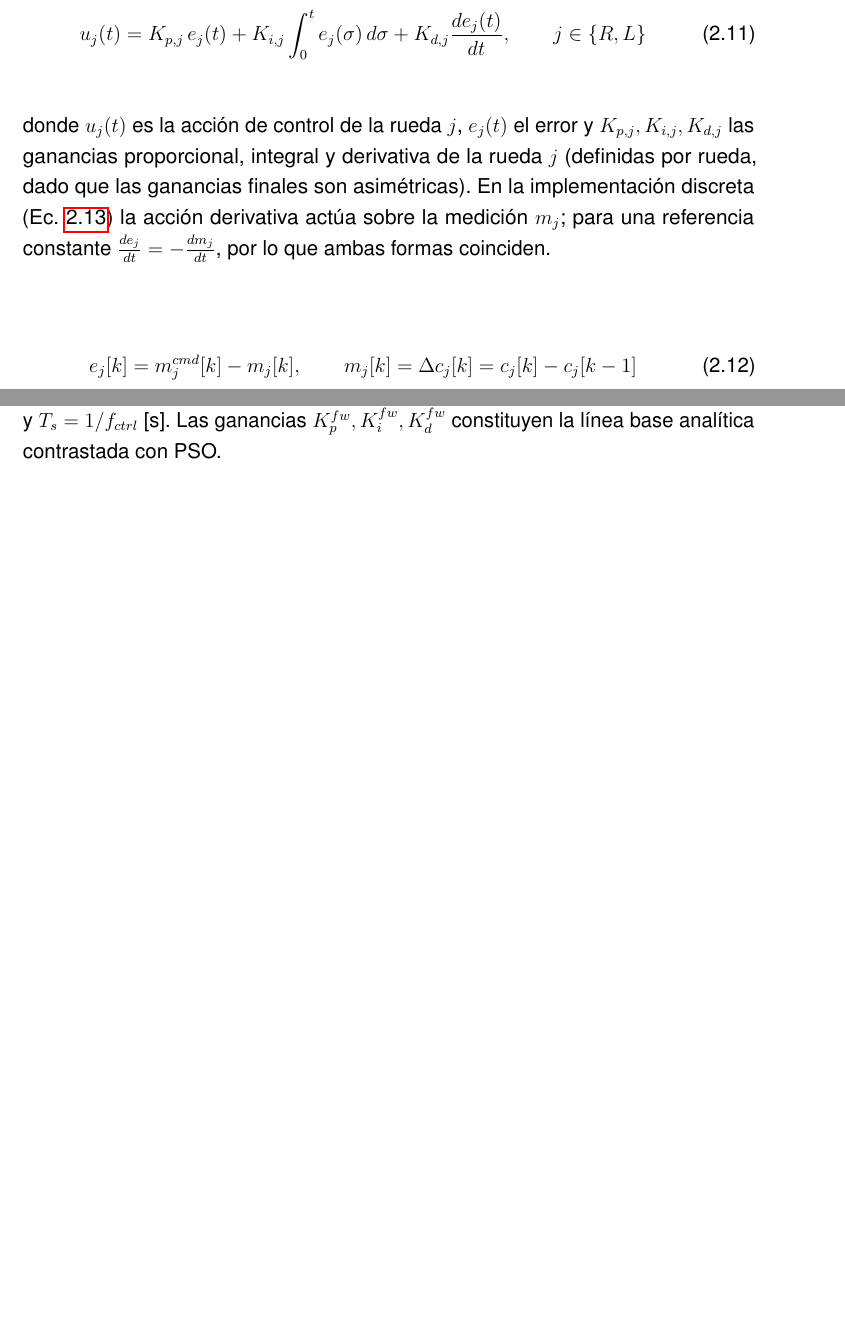
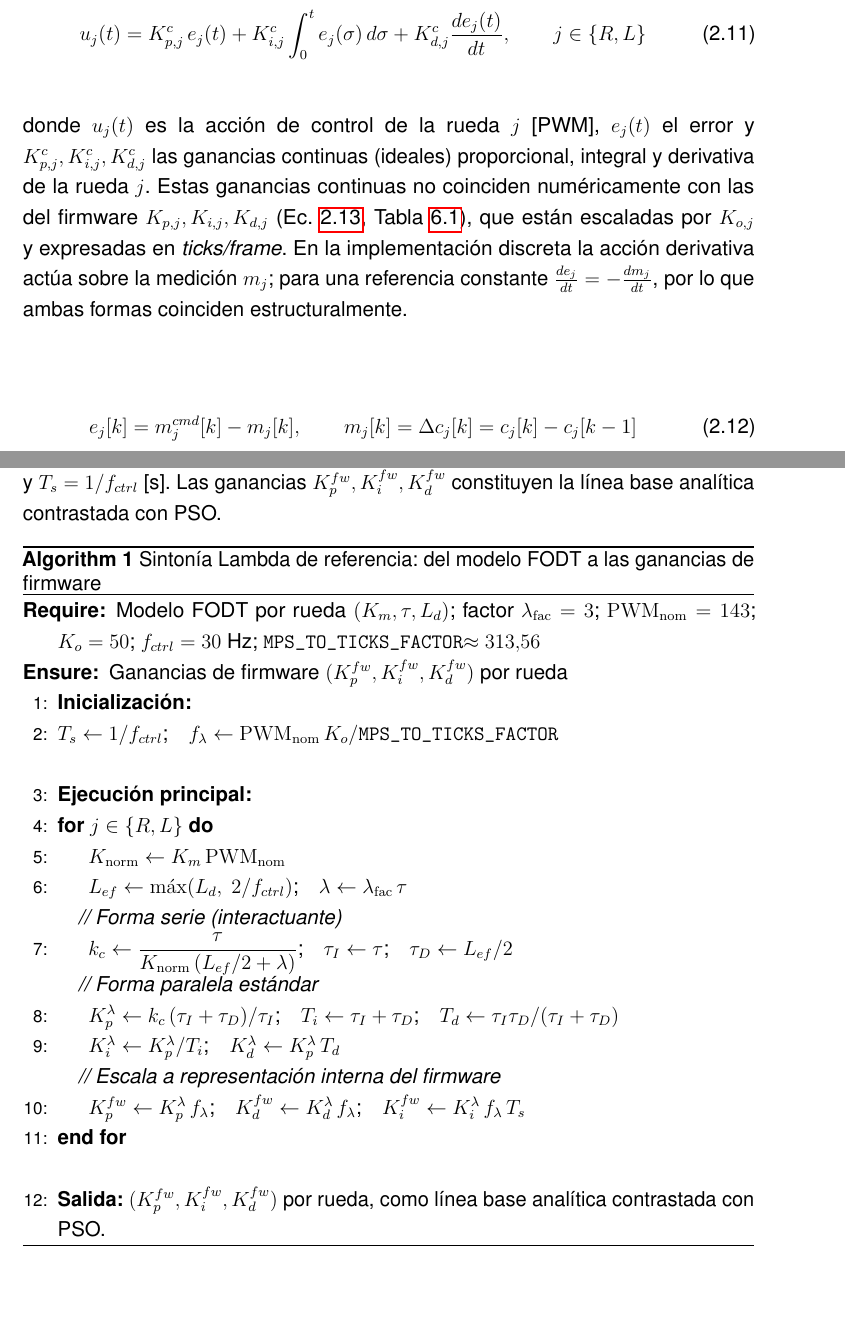
Before and after one commit to SVN11X/doc_tesis, a LaTeX thesis (main.tex, which reads 2.Texto/3.marco-teorico.tex): two parts of pages 27 and 31 of 102 before the commit and two parts of pages 27 and 31 of 103 after it, joined at a grey line, cut so that both start at the same text, the shorter picture padded with empty space. Compiled offline with pdfLaTeX.

Commit message:
correcciones v2

```diff
--- a/2.Texto/3.marco-teorico.tex
+++ b/2.Texto/3.marco-teorico.tex
@@ -93,12 +93,12 @@ n_d=\left\lfloor \frac{L_d}{\Delta t}\right\rfloor,
 El controlador PID se aplica de forma independiente a cada rueda. En su forma continua, se expresa como:
 
 \begin{equation}
-u_j(t)=K_{p,j}\, e_j(t)+K_{i,j}\int_0^t e_j(\sigma)\,d\sigma+K_{d,j}\frac{de_j(t)}{dt},
+u_j(t)=K_{p,j}^{c}\, e_j(t)+K_{i,j}^{c}\int_0^t e_j(\sigma)\,d\sigma+K_{d,j}^{c}\frac{de_j(t)}{dt},
 \qquad j\in\{R,L\}
 \label{eq:pid_continuo}
 \end{equation}
 
-\noindent donde $u_j(t)$ es la acción de control de la rueda $j$, $e_j(t)$ el error y $K_{p,j},K_{i,j},K_{d,j}$ las ganancias proporcional, integral y derivativa de la rueda $j$ (definidas por rueda, dado que las ganancias finales son asimétricas). En la implementación discreta (Ec.~\ref{eq:pid_firmware}) la acción derivativa actúa sobre la medición $m_j$; para una referencia constante $\tfrac{de_j}{dt}=-\tfrac{dm_j}{dt}$, por lo que ambas formas coinciden.
+\noindent donde $u_j(t)$ es la acción de control de la rueda $j$ [PWM], $e_j(t)$ el error y $K_{p,j}^{c},K_{i,j}^{c},K_{d,j}^{c}$ las ganancias continuas (ideales) proporcional, integral y derivativa de la rueda $j$. Estas ganancias continuas no coinciden numéricamente con las del firmware $K_{p,j},K_{i,j},K_{d,j}$ (Ec.~\ref{eq:pid_firmware}, Tabla~\ref{tab:ganancias_pid}), que están escaladas por $K_{o,j}$ y expresadas en \textit{ticks/frame}. En la implementación discreta la acción derivativa actúa sobre la medición $m_j$; para una referencia constante $\tfrac{de_j}{dt}=-\tfrac{dm_j}{dt}$, por lo que ambas formas coinciden estructuralmente.
 
 \begin{equation}
 e_j[k] = m_j^{cmd}[k] - m_j[k],
@@ -221,6 +221,31 @@ K_i^{fw} = K_i^{\lambda}\,f_\lambda\,T_s
 
 \noindent donde $f_\lambda$ es el factor de escala a la representación interna del firmware (adimensional), $K_o=50$ el divisor de normalización, \texttt{MPS\_TO\_TICKS\_FACTOR}$\approx313.56$ (Ec.~\ref{eq:mps_to_ticks_factor}) y $T_s=1/f_{ctrl}$ [s]. Las ganancias $K_p^{fw},K_i^{fw},K_d^{fw}$ constituyen la línea base analítica contrastada con PSO.
 
+\begin{algorithm}[H]
+\caption{Sintonía Lambda de referencia: del modelo FODT a las ganancias de firmware}
+\label{alg:lambda_tuning}
+\begin{algorithmic}[1]
+\Require Modelo FODT por rueda $(K_m,\tau,L_d)$; factor $\lambda_{\mathrm{fac}}=3$; $\mathrm{PWM_{nom}}=143$; $K_o=50$; $f_{ctrl}=30$~Hz; \texttt{MPS\_TO\_TICKS\_FACTOR}$\approx313.56$
+\Ensure Ganancias de firmware $(K_p^{fw},K_i^{fw},K_d^{fw})$ por rueda
+\State \textbf{Inicialización:}
+\State $T_s \gets 1/f_{ctrl}$;\quad $f_\lambda \gets \mathrm{PWM_{nom}}\,K_o / \texttt{MPS\_TO\_TICKS\_FACTOR}$
+\Statex
+\State \textbf{Ejecución principal:}
+\For{$j \in \{R,L\}$}
+    \State $K_{\mathrm{norm}} \gets K_m\,\mathrm{PWM_{nom}}$
+    \State $L_{ef} \gets \max\!\left(L_d,\; 2/f_{ctrl}\right)$;\quad $\lambda \gets \lambda_{\mathrm{fac}}\,\tau$
+    \Statex \quad\textit{// Forma serie (interactuante)}
+    \State $k_c \gets \dfrac{\tau}{K_{\mathrm{norm}}\,(L_{ef}/2+\lambda)}$;\quad $\tau_I \gets \tau$;\quad $\tau_D \gets L_{ef}/2$
+    \Statex \quad\textit{// Forma paralela estándar}
+    \State $K_p^{\lambda} \gets k_c\,(\tau_I+\tau_D)/\tau_I$;\quad $T_i \gets \tau_I+\tau_D$;\quad $T_d \gets \tau_I\tau_D/(\tau_I+\tau_D)$
+    \State $K_i^{\lambda} \gets K_p^{\lambda}/T_i$;\quad $K_d^{\lambda} \gets K_p^{\lambda}\,T_d$
+    \Statex \quad\textit{// Escala a representación interna del firmware}
+    \State $K_p^{fw} \gets K_p^{\lambda}\,f_\lambda$;\quad $K_d^{fw} \gets K_d^{\lambda}\,f_\lambda$;\quad $K_i^{fw} \gets K_i^{\lambda}\,f_\lambda\,T_s$
+\EndFor
+\Statex
+\State \textbf{Salida:} $(K_p^{fw},K_i^{fw},K_d^{fw})$ por rueda, como línea base analítica contrastada con PSO.
+\end{algorithmic}
+\end{algorithm}
 %------------------------------------------------------------------
 \section{SLAM basado en grafos}
 \label{sec:slam}
```
Also changed, not shown: 2.Texto/8.setup_arduino.tex (+3 -3 lines), 2.Texto/3.marco-teorico.tex (10 more changed lines).
